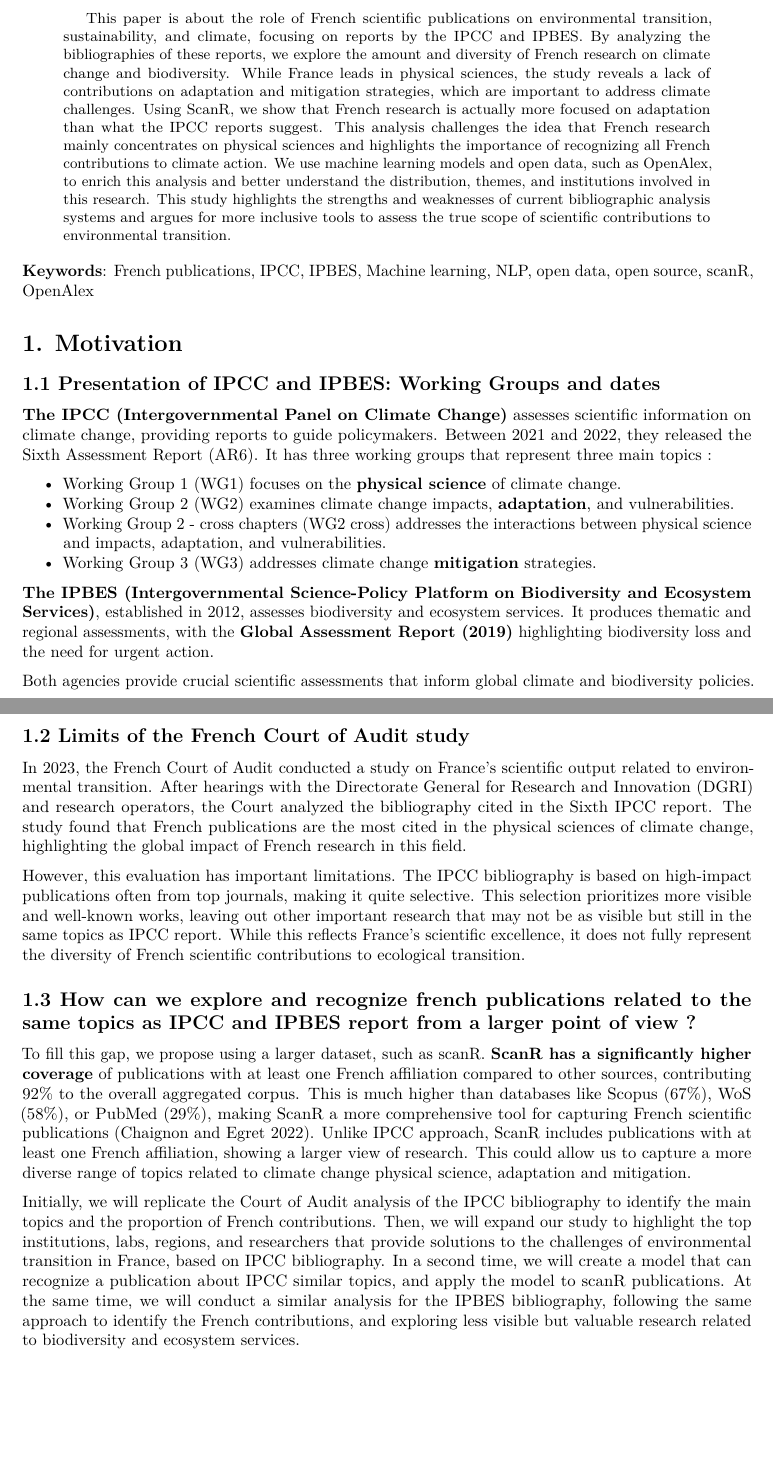
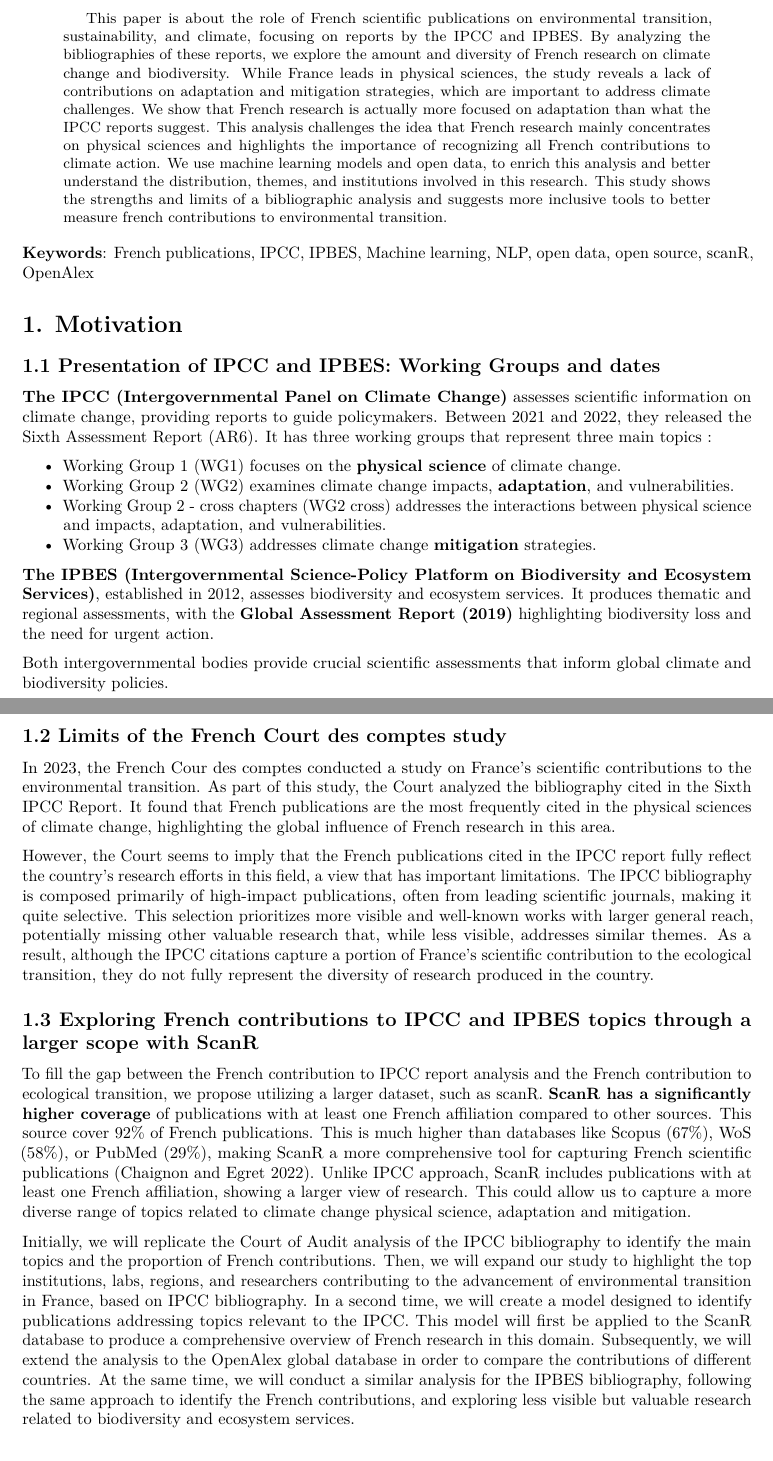
Before and after one commit to dataesr/teds, a LaTeX paper (doc_network/teds.tex): two parts of pages 1 and 2 of 23, joined at a grey line, cut so that both start at the same text, the shorter picture padded with empty space. Compiled offline with pdfLaTeX.

Commit message:
feat(publications): rmq Emmanuel

```diff
--- a/doc_network/teds.tex
+++ b/doc_network/teds.tex
@@ -36,7 +36,7 @@
 \IfFileExists{xurl.sty}{\usepackage{xurl}}{} % add URL line breaks if available
 \IfFileExists{bookmark.sty}{\usepackage{bookmark}}{\usepackage{hyperref}}
 \hypersetup{
-  pdftitle={French contributions to environmental transition and sustainability: A bibliometric analysis and modélisation of IPCC and IPBES reports},
+  pdftitle={French contributions to environmental transition and sustainability: A bibliometric analysis and modelisation of IPCC and IPBES reports},
   pdfkeywords={French publications, IPCC, IPBES, Machine
 learning, NLP, open data, open source, scanR, OpenAlex},
   hidelinks,
@@ -128,7 +128,7 @@ learning, NLP, open data, open source, scanR, OpenAlex},
   {\par}
 
 \title{French contributions to environmental transition and
-sustainability: A bibliometric analysis and modélisation of IPCC and
+sustainability: A bibliometric analysis and modelisation of IPCC and
 IPBES reports}
 \usepackage{authblk}
 \author[%
@@ -169,17 +169,15 @@ reports, we explore the amount and diversity of French research on
 climate change and biodiversity. While France leads in physical
 sciences, the study reveals a lack of contributions on adaptation and
 mitigation strategies, which are important to address climate
-challenges. Using ScanR, we show that French research is actually more
-focused on adaptation than what the IPCC reports suggest. This analysis
-challenges the idea that French research mainly concentrates on physical
-sciences and highlights the importance of recognizing all French
-contributions to climate action. We use machine learning models and open
-data, such as OpenAlex, to enrich this analysis and better understand
-the distribution, themes, and institutions involved in this research.
-This study highlights the strengths and weaknesses of current
-bibliographic analysis systems and argues for more inclusive tools to
-assess the true scope of scientific contributions to environmental
-transition.
+challenges. We show that French research is actually more focused on
+adaptation than what the IPCC reports suggest. This analysis challenges
+the idea that French research mainly concentrates on physical sciences
+and highlights the importance of recognizing all French contributions to
+climate action. We use machine learning models and open data, to enrich
+this analysis and better understand the distribution, themes, and
+institutions involved in this research. This study shows the strengths
+and limits of a bibliographic analysis and suggests more inclusive tools
+to better measure french contributions to environmental transition.
 \end{abstract}
 
 \textbf{Keywords}: French publications, IPCC, IPBES, Machine learning,
@@ -221,59 +219,65 @@ biodiversity and ecosystem services. It produces thematic and regional
 assessments, with the \textbf{Global Assessment Report (2019)}
 highlighting biodiversity loss and the need for urgent action.
 
-Both agencies provide crucial scientific assessments that inform global
-climate and biodiversity policies.
+Both intergovernmental bodies provide crucial scientific assessments
+that inform global climate and biodiversity policies.
 
-\hypertarget{limits-of-the-french-court-of-audit-study}{%
-\subsection{1.2 Limits of the French Court of Audit
-study}\label{limits-of-the-french-court-of-audit-study}}
+\hypertarget{limits-of-the-french-court-des-comptes-study}{%
+\subsection{1.2 Limits of the French Court des comptes
+study}\label{limits-of-the-french-court-des-comptes-study}}
 
-In 2023, the French Court of Audit conducted a study on France's
-scientific output related to environmental transition. After hearings
-with the Directorate General for Research and Innovation (DGRI) and
-research operators, the Court analyzed the bibliography cited in the
-Sixth IPCC report. The study found that French publications are the most
-cited in the physical sciences of climate change, highlighting the
-global impact of French research in this field.
+In 2023, the French Cour des comptes conducted a study on France's
+scientific contributions to the environmental transition. As part of
+this study, the Court analyzed the bibliography cited in the Sixth IPCC
+Report. It found that French publications are the most frequently cited
+in the physical sciences of climate change, highlighting the global
+influence of French research in this area.
 
-However, this evaluation has important limitations. The IPCC
-bibliography is based on high-impact publications often from top
-journals, making it quite selective. This selection prioritizes more
-visible and well-known works, leaving out other important research that
-may not be as visible but still in the same topics as IPCC report. While
-this reflects France's scientific excellence, it does not fully
-represent the diversity of French scientific contributions to ecological
-transition.
+However, the Court seems to imply that the French publications cited in
+the IPCC report fully reflect the country's research efforts in this
+field, a view that has important limitations. The IPCC bibliography is
+composed primarily of high-impact publications, often from leading
+scientific journals, making it quite selective. This selection
+prioritizes more visible and well-known works with larger general reach,
+potentially missing other valuable research that, while less visible,
+addresses similar themes. As a result, although the IPCC citations
+capture a portion of France's scientific contribution to the ecological
+transition, they do not fully represent the diversity of research
+produced in the country.
 
-\hypertarget{how-can-we-explore-and-recognize-french-publications-related-to-the-same-topics-as-ipcc-and-ipbes-report-from-a-larger-point-of-view}{%
-\subsection{1.3 How can we explore and recognize french publications
-related to the same topics as IPCC and IPBES report from a larger point
-of view
-?}\label{how-can-we-explore-and-recognize-french-publications-related-to-the-same-topics-as-ipcc-and-ipbes-report-from-a-larger-point-of-view}}
+\hypertarget{exploring-french-contributions-to-ipcc-and-ipbes-topics-through-a-larger-scope-with-scanr}{%
+\subsection{1.3 Exploring French contributions to IPCC and IPBES topics
+through a larger scope with
+ScanR}\label{exploring-french-contributions-to-ipcc-and-ipbes-topics-through-a-larger-scope-with-scanr}}
 
-To fill this gap, we propose using a larger dataset, such as scanR.
-\textbf{ScanR has a significantly higher coverage} of publications with
-at least one French affiliation compared to other sources, contributing
-92\% to the overall aggregated corpus. This is much higher than
-databases like Scopus (67\%), WoS (58\%), or PubMed (29\%), making ScanR
-a more comprehensive tool for capturing French scientific publications
-(Chaignon and Egret 2022). Unlike IPCC approach, ScanR includes
-publications with at least one French affiliation, showing a larger view
-of research. This could allow us to capture a more diverse range of
-topics related to climate change physical science, adaptation and
-mitigation.
+To fill the gap between the French contribution to IPCC report analysis
+and the French contribution to ecological transition, we propose
+utilizing a larger dataset, such as scanR. \textbf{ScanR has a
+significantly higher coverage} of publications with at least one French
+affiliation compared to other sources. This source cover 92\% of French
+publications. This is much higher than databases like Scopus (67\%), WoS
+(58\%), or PubMed (29\%), making ScanR a more comprehensive tool for
+capturing French scientific publications (Chaignon and Egret 2022).
+Unlike IPCC approach, ScanR includes publications with at least one
+French affiliation, showing a larger view of research. This could allow
+us to capture a more diverse range of topics related to climate change
+physical science, adaptation and mitigation.
 
 Initially, we will replicate the Court of Audit analysis of the IPCC
 bibliography to identify the main topics and the proportion of French
 contributions. Then, we will expand our study to highlight the top
-institutions, labs, regions, and researchers that provide solutions to
-the challenges of environmental transition in France, based on IPCC
-bibliography. In a second time, we will create a model that can
-recognize a publication about IPCC similar topics, and apply the model
-to scanR publications. At the same time, we will conduct a similar
-analysis for the IPBES bibliography, following the same approach to
-identify the French contributions, and exploring less visible but
-valuable research related to biodiversity and ecosystem services.
+institutions, labs, regions, and researchers contributing to the
+advancement of environmental transition in France, based on IPCC
+bibliography. In a second time, we will create a model designed to
+identify publications addressing topics relevant to the IPCC. This model
+will first be applied to the ScanR database to produce a comprehensive
+overview of French research in this domain. Subsequently, we will extend
+the analysis to the OpenAlex global database in order to compare the
+contributions of different countries. At the same time, we will conduct
+a similar analysis for the IPBES bibliography, following the same
+approach to identify the French contributions, and exploring less
+visible but valuable research related to biodiversity and ecosystem
+services.
 
 \hypertarget{ipcc-and-ipbes-bibliography-analysis-and-model}{%
 \section{2. IPCC and IPBES Bibliography Analysis and
```
Also changed, not shown: doc_network/teds.bib (+17 -40 lines), doc_network/teds.md (+8 -8 lines), 2 other files.
